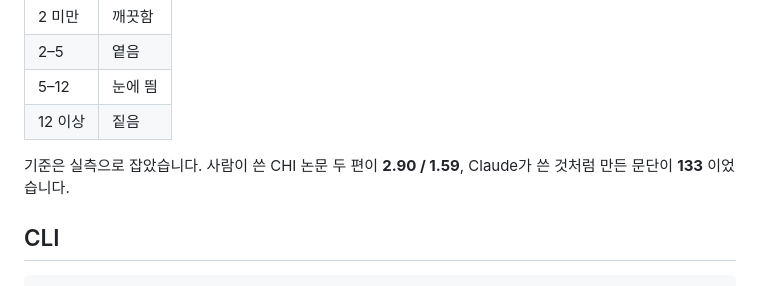
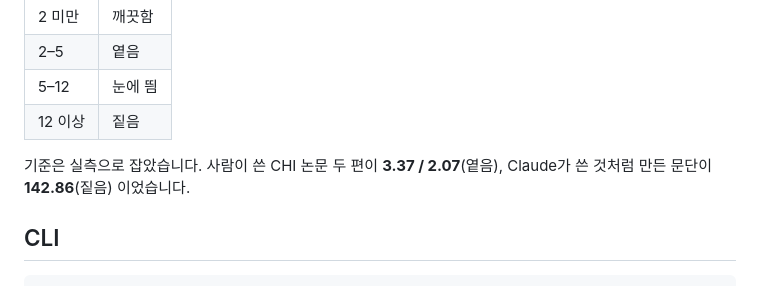
Before and after one commit to YangSeungWon/pdf-claudish-checker, a Markdown page: README.md, the part around the change. Drawn GitHub-style.

Commit message:
README: 지수 실측값을 현재 규칙 기준으로 갱신 (3.37 / 2.07 / 142.86)
규칙을 183개로 늘리면서 값이 바뀌었는데 옛 숫자가 남아 있었다.

Co-Authored-By: Claude Opus 5 <noreply@anthropic.com>

```diff
--- a/README.md
+++ b/README.md
@@ -56,8 +56,8 @@ Claude / Claude Code 가 쓰는 글의 버릇입니다. 틀린 쪽을 세워 두
 | 5–12 | 눈에 띔 |
 | 12 이상 | 짙음 |
 
-기준은 실측으로 잡았습니다. 사람이 쓴 CHI 논문 두 편이 **2.90 / 1.59**,
-Claude가 쓴 것처럼 만든 문단이 **133** 이었습니다.
+기준은 실측으로 잡았습니다. 사람이 쓴 CHI 논문 두 편이 **3.37 / 2.07**(옅음),
+Claude가 쓴 것처럼 만든 문단이 **142.86**(짙음) 이었습니다.
 
 ## CLI
 
```
